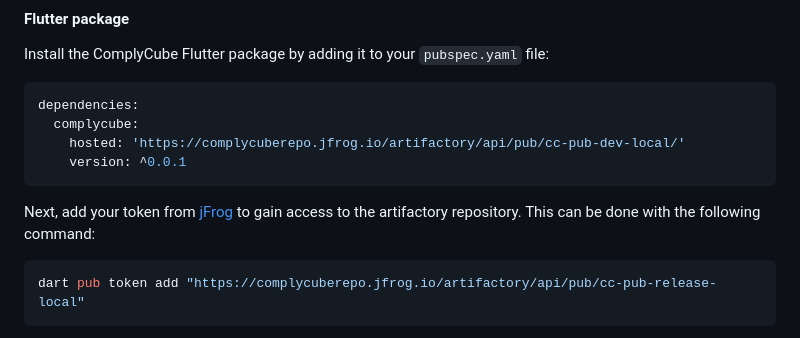
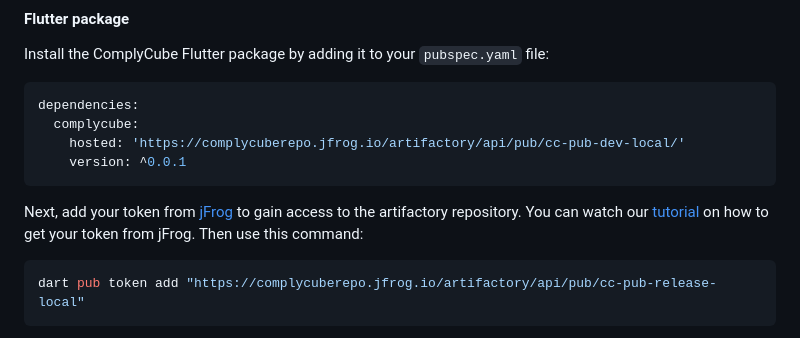
Before and after one commit to complycube/complycube-flutter-sdk, a Markdown page: README.md, the part around the change. Drawn GitHub-style.

Commit message:
Added tutorial link

````diff
--- a/README.md
+++ b/README.md
@@ -84,7 +84,7 @@ dependencies:
     hosted: 'https://complycuberepo.jfrog.io/artifactory/api/pub/cc-pub-dev-local/'
     version: ^0.0.1
 ```
-Next, add your token from [jFrog](https://complycuberepo.jfrog.io/ui/repos/tree/General/cc-pub-release-local) to gain access to the artifactory repository. This can be done with the following command:
+Next, add your token from [jFrog](https://complycuberepo.jfrog.io/ui/repos/tree/General/cc-pub-release-local) to gain access to the artifactory repository. You can watch our [tutorial](https://ior.ad/9vIe?iframeHash=watchsteps-1) on how to get your token from jFrog. Then use this command:
 
 ```bash
 dart pub token add "https://complycuberepo.jfrog.io/artifactory/api/pub/cc-pub-release-local"
````
